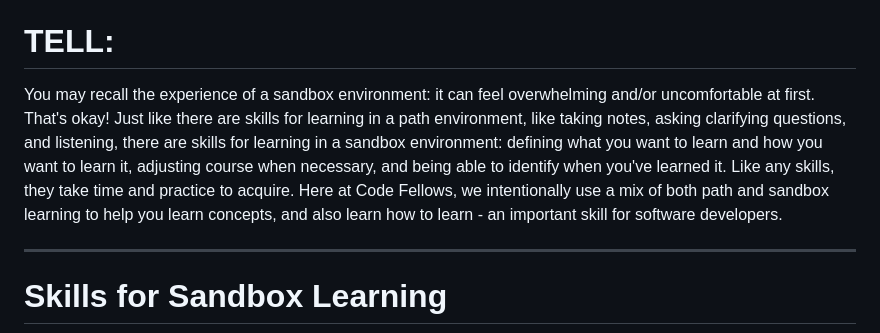
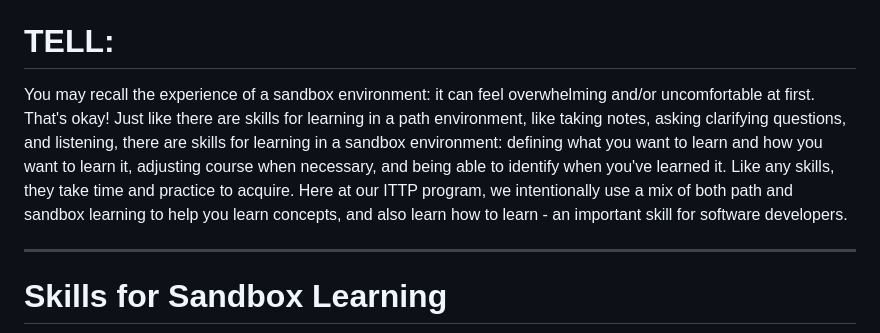
Before and after one commit to GICW/Code-102-FALL, a Markdown page: class-01/slides/slides.md, the part around the change. GitHub-like rendering.

```diff
--- a/class-01/slides/slides.md
+++ b/class-01/slides/slides.md
@@ -129,7 +129,7 @@ Today you'll have different learning experiences. Some portions of the class wil
 
 # TELL:
 
-You may recall the experience of a sandbox environment: it can feel overwhelming and/or uncomfortable at first. That's okay! Just like there are skills for learning in a path environment, like taking notes, asking clarifying questions, and listening, there are skills for learning in a sandbox environment: defining what you want to learn and how you want to learn it, adjusting course when necessary, and being able to identify when you've learned it. Like any skills, they take time and practice to acquire. Here at Code Fellows, we intentionally use a mix of both path and sandbox learning to help you learn concepts, and also learn how to learn - an important skill for software developers.
+You may recall the experience of a sandbox environment: it can feel overwhelming and/or uncomfortable at first. That's okay! Just like there are skills for learning in a path environment, like taking notes, asking clarifying questions, and listening, there are skills for learning in a sandbox environment: defining what you want to learn and how you want to learn it, adjusting course when necessary, and being able to identify when you've learned it. Like any skills, they take time and practice to acquire. Here at our ITTP program, we intentionally use a mix of both path and sandbox learning to help you learn concepts, and also learn how to learn - an important skill for software developers.
 
 ---
 
```
